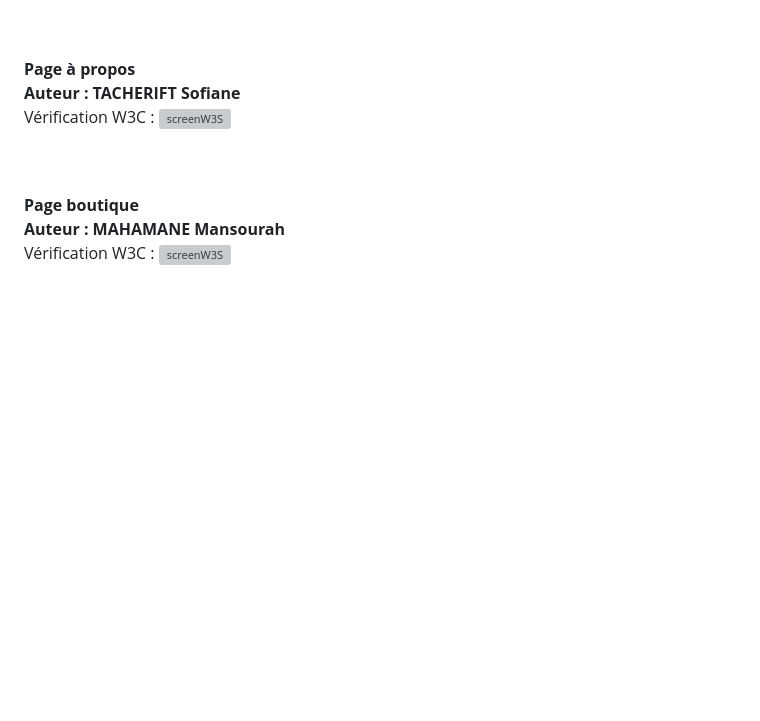
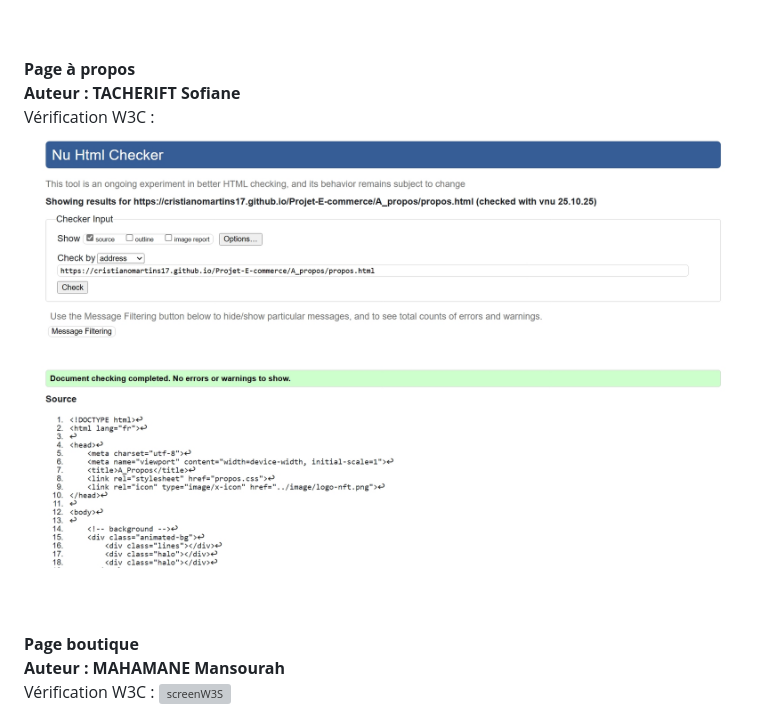
Before and after one commit to cristianoMartins17/Projet-E-commerce, a Markdown page: README.md, the part around the change. Drawn GitHub-style; pictures changed too: image/validateur_page_à_propos.jpeg (added); blank space fills up the shorter version; grey boxes are pictures that could not be loaded.

Commit message:
ajout validation page css

```diff
--- a/README.md
+++ b/README.md
@@ -49,7 +49,7 @@ Vérification W3C :
 <strong>Page à propos<br>
 Auteur : TACHERIFT Sofiane</strong><br>
 Vérification W3C :
-![screenW3S]()
+![screenW3S](image/validateur_page_à_propos.jpeg)
 
 <br><br>
 <strong>Page boutique<br>
```
